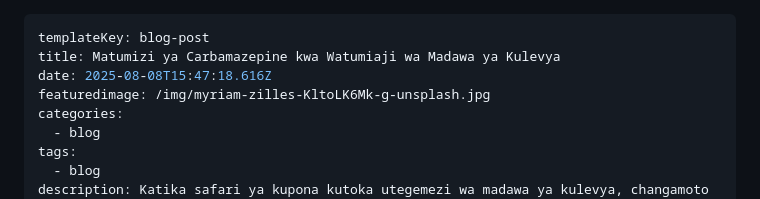
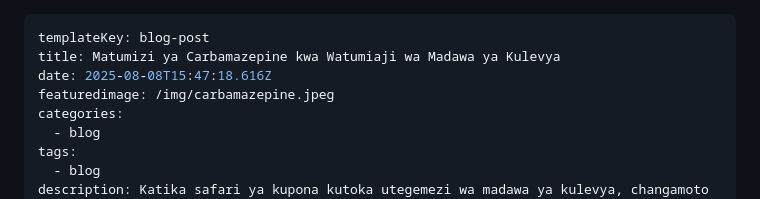
Before and after one commit to nextdev42/Pilimissana, a Markdown page: src/blog/matumizi-ya- carbamazepine.md, the part around the change. Drawn GitHub-style.

```diff
--- a/src/blog/matumizi-ya- carbamazepine.md
+++ b/src/blog/matumizi-ya- carbamazepine.md
@@ -2,7 +2,7 @@
 templateKey: blog-post
 title: Matumizi ya Carbamazepine kwa Watumiaji wa Madawa ya Kulevya
 date: 2025-08-08T15:47:18.616Z
-featuredimage: /img/myriam-zilles-KltoLK6Mk-g-unsplash.jpg
+featuredimage: /img/carbamazepine.jpeg
 categories:
   - blog
 tags:
```
